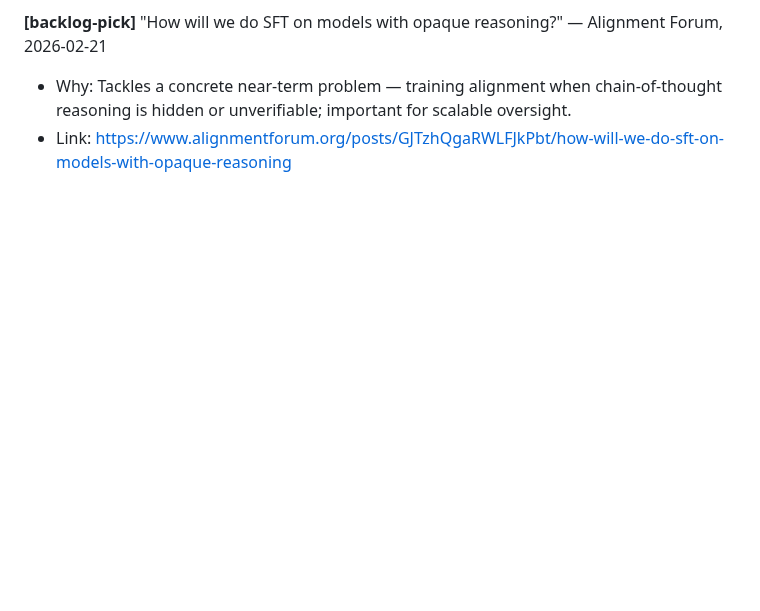
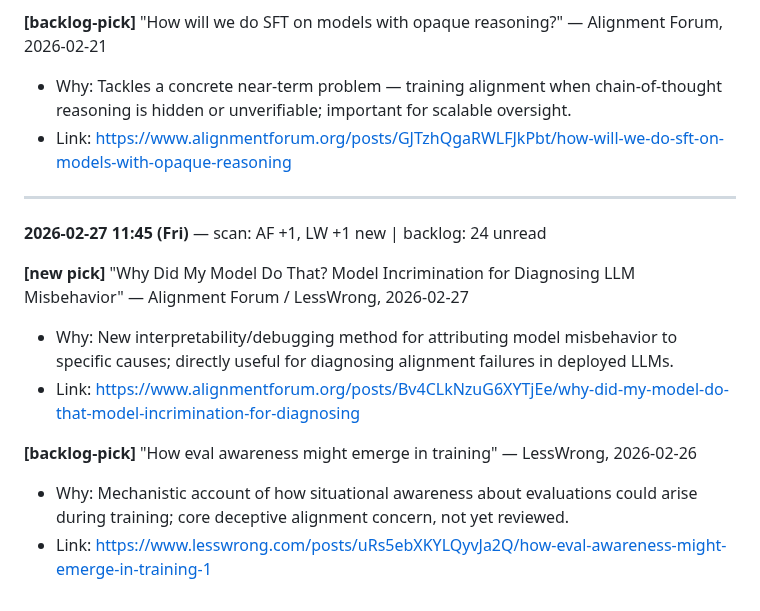
Before and after one commit to leonardofhy/openclaw-workspace, a Markdown page: memory/learning/ai-safety-radar.md, the part around the change. Rendered like a GitHub page; blank space fills up the shorter version.

Commit message:
chore: heartbeat auto-commit

```diff
--- a/memory/learning/ai-safety-radar.md
+++ b/memory/learning/ai-safety-radar.md
@@ -52,3 +52,14 @@ Scan: AF +0, LW +1 new ("Vibe Coding is a System Design Interview" — not safet
 **[backlog-pick]** "How will we do SFT on models with opaque reasoning?" — Alignment Forum, 2026-02-21
 - Why: Tackles a concrete near-term problem — training alignment when chain-of-thought reasoning is hidden or unverifiable; important for scalable oversight.
 - Link: https://www.alignmentforum.org/posts/GJTzhQgaRWLFJkPbt/how-will-we-do-sft-on-models-with-opaque-reasoning
+
+---
+**2026-02-27 11:45 (Fri)** — scan: AF +1, LW +1 new | backlog: 24 unread
+
+**[new pick]** "Why Did My Model Do That? Model Incrimination for Diagnosing LLM Misbehavior" — Alignment Forum / LessWrong, 2026-02-27
+- Why: New interpretability/debugging method for attributing model misbehavior to specific causes; directly useful for diagnosing alignment failures in deployed LLMs.
+- Link: https://www.alignmentforum.org/posts/Bv4CLkNzuG6XYTjEe/why-did-my-model-do-that-model-incrimination-for-diagnosing
+
+**[backlog-pick]** "How eval awareness might emerge in training" — LessWrong, 2026-02-26
+- Why: Mechanistic account of how situational awareness about evaluations could arise during training; core deceptive alignment concern, not yet reviewed.
+- Link: https://www.lesswrong.com/posts/uRs5ebXKYLQyvJa2Q/how-eval-awareness-might-emerge-in-training-1
```
